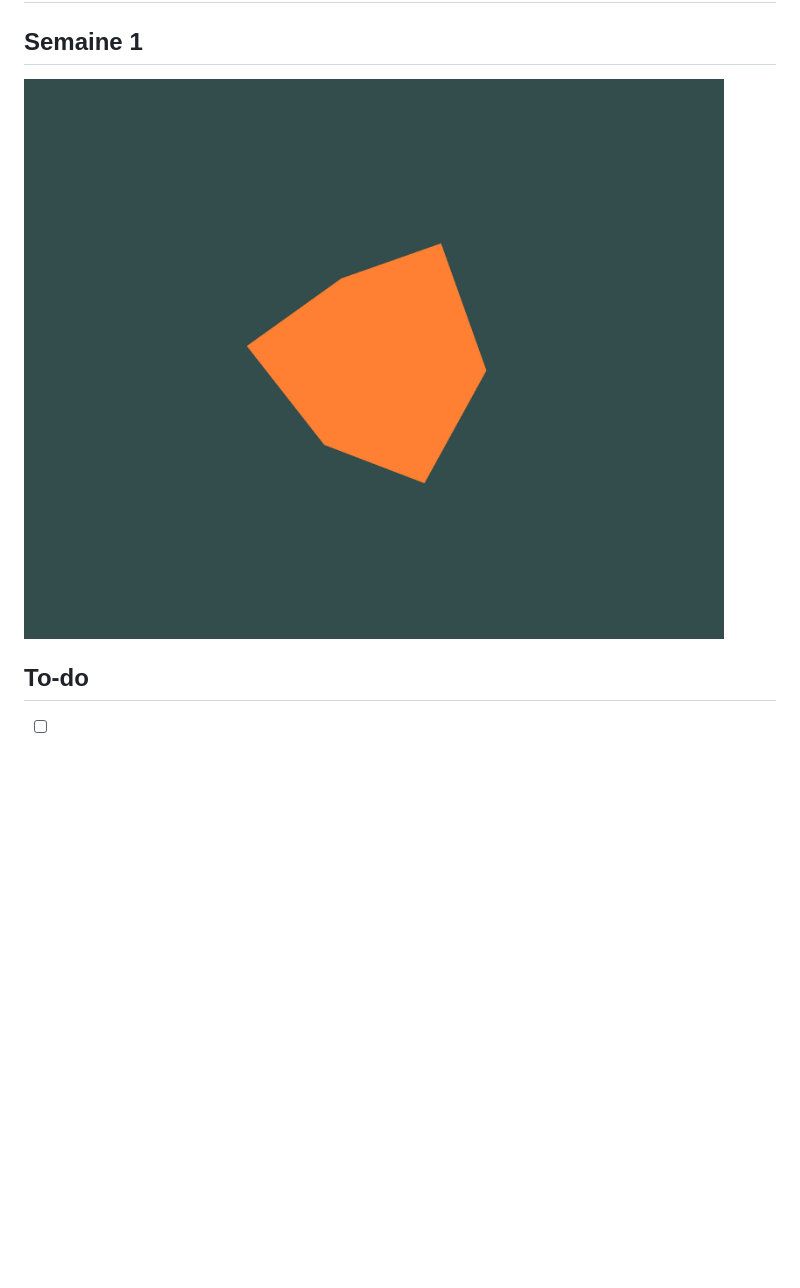
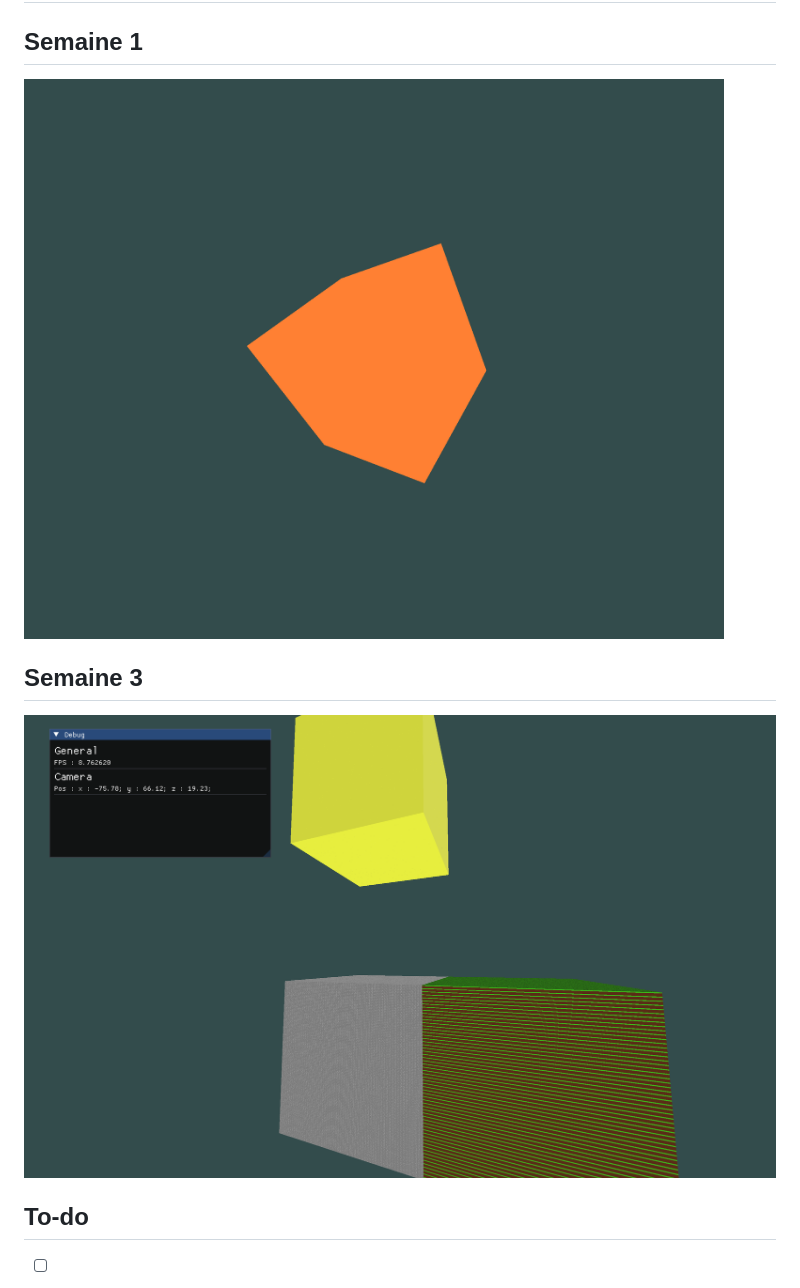
Before and after one commit to hugo-b-r/LearnOpenGL, a Markdown page: README.md, the part around the change. Drawn GitHub-style; pictures changed too: Assets/Week3.png (added); blank space fills up the shorter version.

```diff
--- a/README.md
+++ b/README.md
@@ -2,7 +2,10 @@
 
 ## Semaine 1
 
-![Le premier cube de la vie](./Assets/3Dcube.png)
+![Le premier cube de la vie](./Assets/Week1.png)
+
+## Semaine 3
+![Les premiers 648 000 cubes de la vie](./Assets/Week3.png)
 
 ## To-do
 
```
Also changed, not shown: Assets/Week1.png (renamed from Assets/3Dcube.png), 1 other file.
